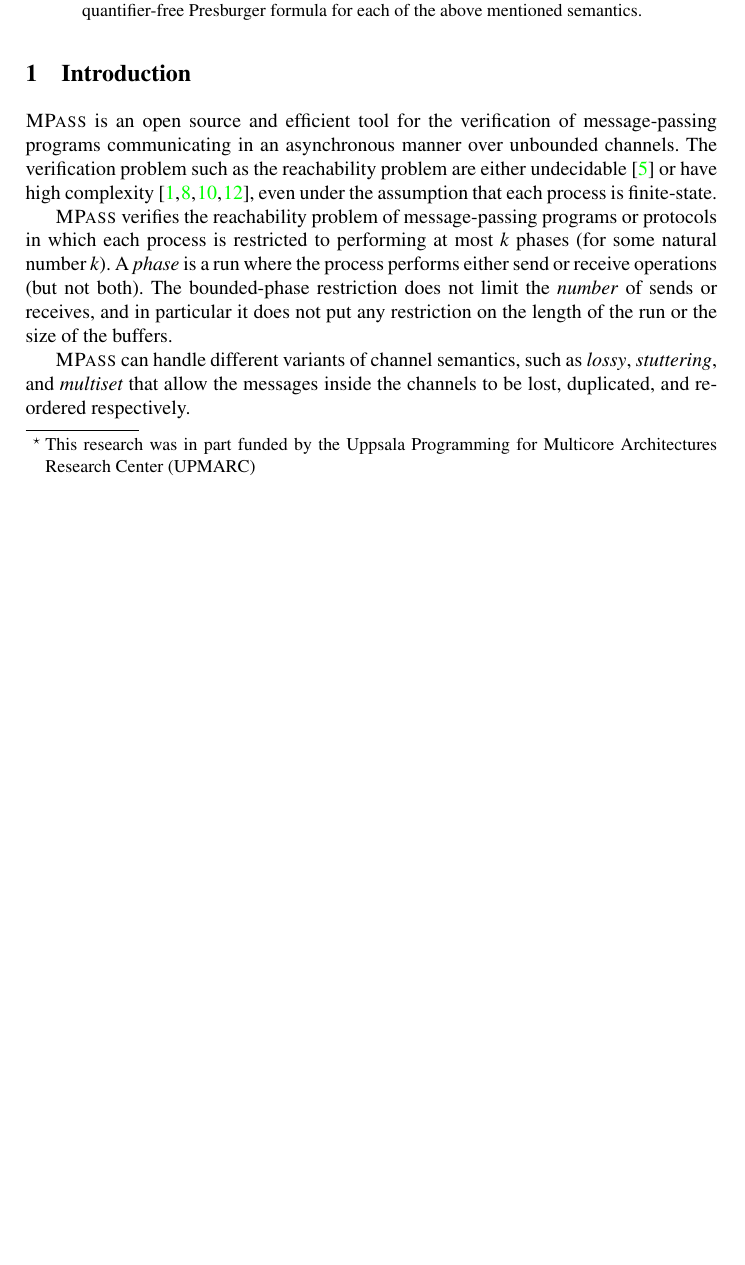
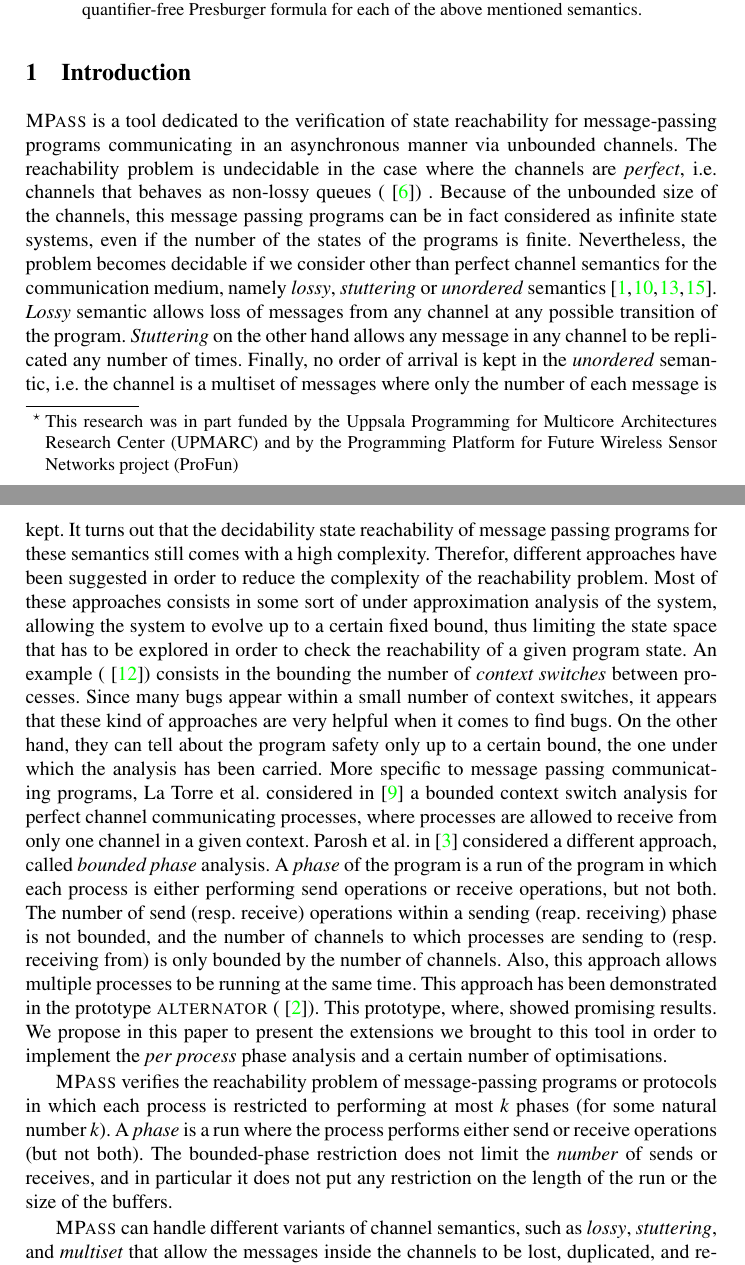
Before and after one commit to othrez/mesg_pass_paper, a LaTeX paper (main.tex, which reads introduction-2.tex): part of page 1 of 12 before the commit and two parts of pages 1 and 2 of 13 after it, the two joined at a grey line, cut so that both start at the same text, the shorter picture padded with empty space. Compiled offline with pdfLaTeX.

Commit message:
Modified Introduction

```diff
--- /dev/null
+++ b/introduction-2.tex
@@ -0,0 +1,72 @@
+\section{Introduction}
+
+\MPass\ is a tool dedicated to the verification of state reachability for message-passing programs
+communicating in an asynchronous manner via unbounded channels.
+%
+The reachability problem is undecidable in the case where the channels are \textit{perfect},
+i.e. channels that behaves as non-lossy queues (\cite{BZ83}) .
+%
+Because of the unbounded size of the channels, this message passing programs can be in fact considered as infinite state systems,
+even if the number of the states of the programs is finite.
+%
+Nevertheless, the problem becomes decidable if we consider other than perfect channel semantics for the communication medium,
+namely \textit{lossy}, \textit{stuttering} or \textit{unordered} semantics \cite{AB93,Rack78,phs-IPL2002,lipton}.
+\textit{Lossy} semantic allows loss of messages from any channel at any possible transition of the program.
+\textit{Stuttering} on the other hand allows any message in any channel to be replicated any number of times.
+Finally, no order of arrival is kept in the \textit{unordered} semantic,
+i.e. the channel is a multiset of messages where only the number of each message is kept.
+%
+It turns out that the decidability state reachability of message passing programs for these semantics
+still comes with a high complexity.
+%
+Therefor, different approaches have been suggested in order to reduce the complexity of the reachability problem.
+%
+Most of these approaches consists in some sort of under approximation analysis of the system,
+allowing the system to evolve up to a certain fixed bound, thus limiting the state space that has to be explored
+in order to check the reachability of a given program state.
+%
+An example (\cite{SJ05}) consists in the bounding the number of \textit{context switches} between processes.
+%
+Since many bugs appear within a small number of context switches,
+it appears that these kind of approaches are very helpful when it comes to find bugs.
+%
+On the other hand, they can tell about the program safety only up to a certain bound, the one under which the analysis has been carried.
+%
+More specific to message passing communicating programs,
+La Torre et al. considered in \cite{LaTorre08} a bounded context switch analysis for perfect channel communicating processes,
+where processes are allowed to receive from only one channel in a given context.
+%
+Parosh et al. in \cite{AAC13} considered a different approach, called \textit{bounded phase} analysis.
+A \textit{phase} of the program is a run of the program in which each process
+is either performing send operations or receive operations, but not both.
+%
+The number of send (resp. receive) operations within a sending (reap. receiving) phase
+is not bounded, and the number of channels to which processes are sending to (resp. receiving from)
+is only bounded by the number of channels.
+%
+Also, this approach allows multiple processes to be running at the same time.
+%.
+This approach has been demonstrated in the prototype \textsc{alternator} (\cite{github.alternator}).
+%
+This prototype, where, showed promising results.
+%
+We propose in this paper to present the extensions we brought to this tool in order
+to implement the \textit{per process} phase analysis and a certain number of optimisations.
+
+%
+\MPass\ verifies the reachability problem of message-passing programs or protocols in which each process is restricted to performing at most $k$ phases (for some natural number $k$).
+A {\it phase}  is a run where the process performs  either send or receive operations
+(but not both). The bounded-phase  restriction does not limit the \emph{number} of
+sends or receives,  and in particular it does not put any restriction on the length of the
+run or the size of the buffers.
+
+%
+%
+%computation with the phase bounded by some natural number. In each phase, a process can perform
+%either send transitions or receive transitions (but not both). The transition consisting of no operation,
+%but just the change of states, can be performed in either of these phases.\\\\
+
+\MPass\ can handle different variants of channel semantics, such as
+{\it lossy}, {\it stuttering}, and {\it multiset} that
+allow the messages inside the channels to be lost,
+duplicated, and re-ordered respectively.
--- a/main.tex
+++ b/main.tex
@@ -49,7 +49,9 @@
 \begin{document}
 \title{\MPass:  An Efficient  Tool for the Analysis of Message-Passing Programs\thanks{This research was in part funded by the
     Uppsala Programming for Multicore Architectures Research Center
-    (UPMARC)}}
+    (UPMARC)
+    and by the Programming Platform for Future Wireless Sensor Networks project (ProFun)}
+    }
 
 \author{Parosh Aziz Abdulla\inst{1} \and Mohamed Faouzi Atig\inst{1} \and Gaurav Saini\inst{2} \and Subham Modi\inst{3} }
 \institute{Uppsala University, Sweden \and Indian Institute of Technology, Ropar \and Indian Institute of Technology, Kanpur}
```
Also changed, not shown: biblio.bib (+13 -0 lines), introduction-2.tex (55 more changed lines), main.tex (4 more changed lines).
